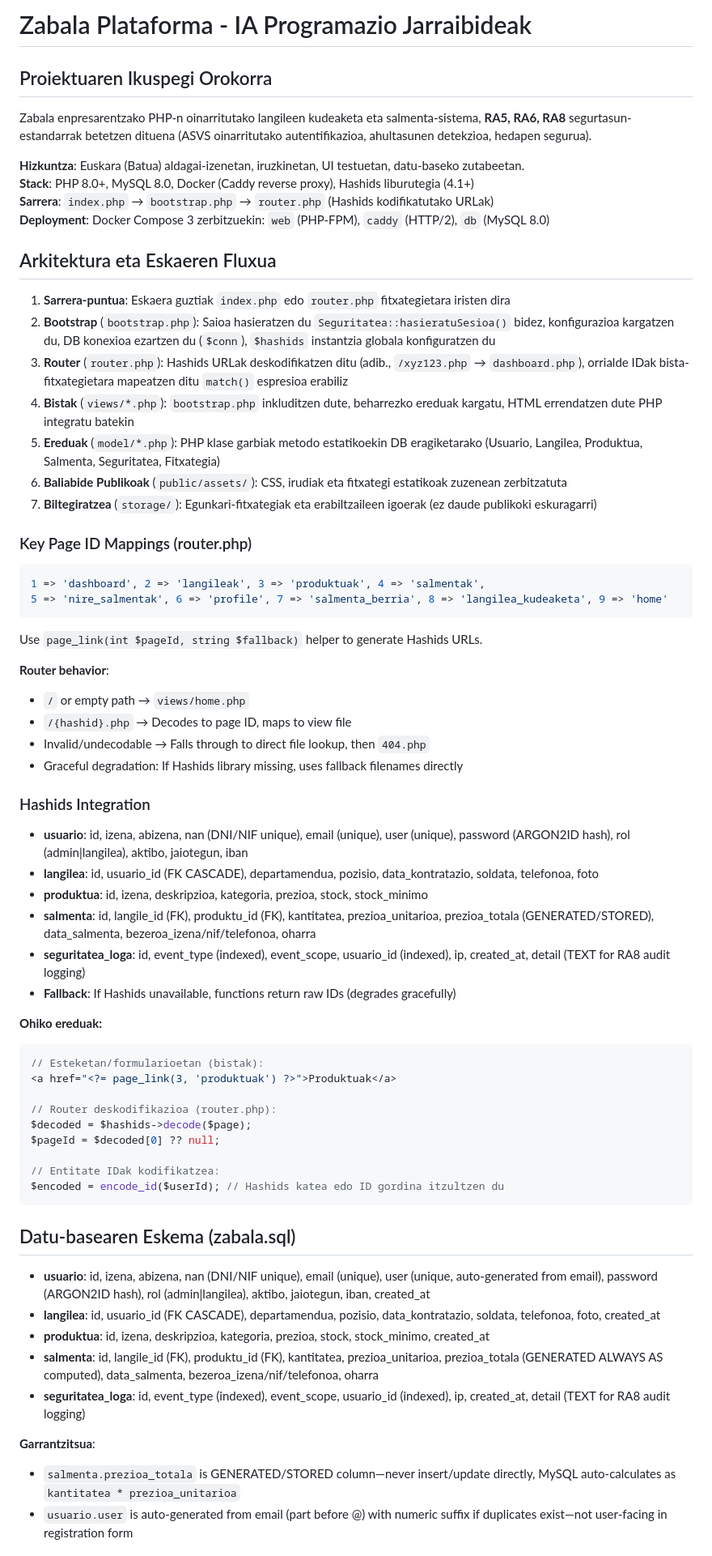
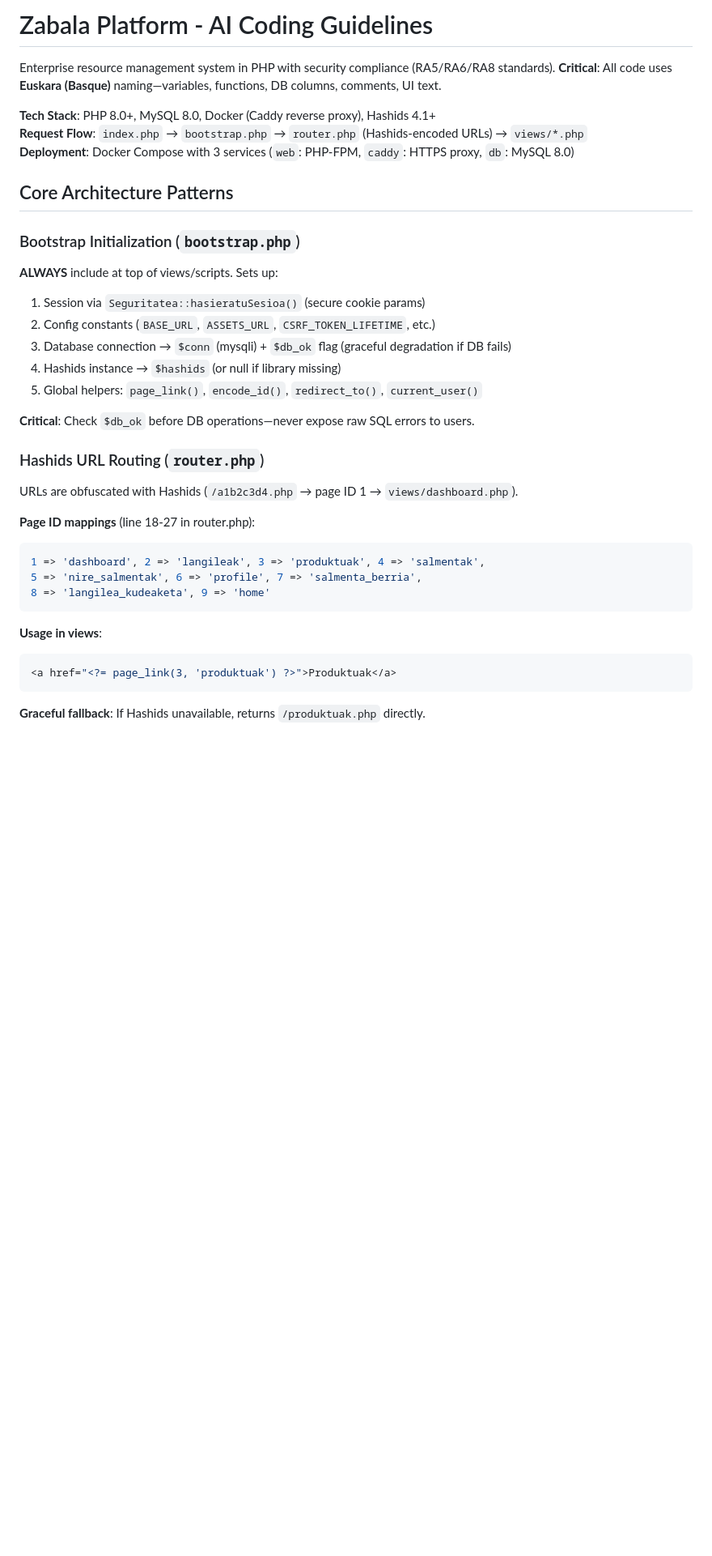
Before and after one commit to delgadoirene-star/ERRONKA-1, a Markdown page: .github/copilot-instructions.md, the part around one of its changes. Shown at 81% size. GitHub-like rendering; blank space fills up the shorter version.

````diff
--- a/.github/copilot-instructions.md
+++ b/.github/copilot-instructions.md
@@ -1,65 +1,37 @@
-# Zabala Plataforma - IA Programazio Jarraibideak
+# Zabala Platform - AI Coding Guidelines
 
-## Proiektuaren Ikuspegi Orokorra
-Zabala enpresarentzako PHP-n oinarritutako langileen kudeaketa eta salmenta-sistema, **RA5, RA6, RA8** segurtasun-estandarrak betetzen dituena (ASVS oinarritutako autentifikazioa, ahultasunen detekzioa, hedapen segurua).
+Enterprise resource management system in PHP with security compliance (RA5/RA6/RA8 standards). **Critical**: All code uses **Euskara (Basque)** naming—variables, functions, DB columns, comments, UI text.
 
-**Hizkuntza**: Euskara (Batua) aldagai-izenetan, iruzkinetan, UI testuetan, datu-baseko zutabeetan.
-**Stack**: PHP 8.0+, MySQL 8.0, Docker (Caddy reverse proxy), Hashids liburutegia (4.1+)
-**Sarrera**: `index.php` → `bootstrap.php` → `router.php` (Hashids kodifikatutako URLak)
-**Deployment**: Docker Compose 3 zerbitzuekin: `web` (PHP-FPM), `caddy` (HTTP/2), `db` (MySQL 8.0)
+**Tech Stack**: PHP 8.0+, MySQL 8.0, Docker (Caddy reverse proxy), Hashids 4.1+
+**Request Flow**: `index.php` → `bootstrap.php` → `router.php` (Hashids-encoded URLs) → `views/*.php`
+**Deployment**: Docker Compose with 3 services (`web`: PHP-FPM, `caddy`: HTTPS proxy, `db`: MySQL 8.0)
 
-## Arkitektura eta Eskaeren Fluxua
+## Core Architecture Patterns
 
-1. **Sarrera-puntua**: Eskaera guztiak `index.php` edo `router.php` fitxategietara iristen dira
-2. **Bootstrap** (`bootstrap.php`): Saioa hasieratzen du `Seguritatea::hasieratuSesioa()` bidez, konfigurazioa kargatzen du, DB konexioa ezartzen du (`$conn`), `$hashids` instantzia globala konfiguratzen du
-3. **Router** (`router.php`): Hashids URLak deskodifikatzen ditu (adib., `/xyz123.php` → `dashboard.php`), orrialde IDak bista-fitxategietara mapeatzen ditu `match()` espresioa erabiliz
-4. **Bistak** (`views/*.php`): `bootstrap.php` inkluditzen dute, beharrezko ereduak kargatu, HTML errendatzen dute PHP integratu batekin
-5. **Ereduak** (`model/*.php`): PHP klase garbiak metodo estatikoekin DB eragiketarako (Usuario, Langilea, Produktua, Salmenta, Seguritatea, Fitxategia)
-6. **Baliabide Publikoak** (`public/assets/`): CSS, irudiak eta fitxategi estatikoak zuzenean zerbitzatuta
-7. **Biltegiratzea** (`storage/`): Egunkari-fitxategiak eta erabiltzaileen igoerak (ez daude publikoki eskuragarri)
+### Bootstrap Initialization (`bootstrap.php`)
+**ALWAYS** include at top of views/scripts. Sets up:
+1. Session via `Seguritatea::hasieratuSesioa()` (secure cookie params)
+2. Config constants (`BASE_URL`, `ASSETS_URL`, `CSRF_TOKEN_LIFETIME`, etc.)
+3. Database connection → `$conn` (mysqli) + `$db_ok` flag (graceful degradation if DB fails)
+4. Hashids instance → `$hashids` (or null if library missing)
+5. Global helpers: `page_link()`, `encode_id()`, `redirect_to()`, `current_user()`
 
-### Key Page ID Mappings (router.php)
+**Critical**: Check `$db_ok` before DB operations—never expose raw SQL errors to users.
+
+### Hashids URL Routing (`router.php`)
+URLs are obfuscated with Hashids (`/a1b2c3d4.php` → page ID 1 → `views/dashboard.php`).
+
+**Page ID mappings** (line 18-27 in router.php):
 ```php
 1 => 'dashboard', 2 => 'langileak', 3 => 'produktuak', 4 => 'salmentak',
-5 => 'nire_salmentak', 6 => 'profile', 7 => 'salmenta_berria', 8 => 'langilea_kudeaketa', 9 => 'home'
-```
-Use `page_link(int $pageId, string $fallback)` helper to generate Hashids URLs.
-
-**Router behavior**:
-- `/` or empty path → `views/home.php`
-- `/{hashid}.php` → Decodes to page ID, maps to view file
-- Invalid/undecodable → Falls through to direct file lookup, then `404.php`
-- Graceful degradation: If Hashids library missing, uses fallback filenames directly
-
-### Hashids Integration
-- **usuario**: id, izena, abizena, nan (DNI/NIF unique), email (unique), user (unique), password (ARGON2ID hash), rol (admin|langilea), aktibo, jaiotegun, iban
-- **langilea**: id, usuario_id (FK CASCADE), departamendua, pozisio, data_kontratazio, soldata, telefonoa, foto
-- **produktua**: id, izena, deskripzioa, kategoria, prezioa, stock, stock_minimo
-- **salmenta**: id, langile_id (FK), produktu_id (FK), kantitatea, prezioa_unitarioa, prezioa_totala (GENERATED/STORED), data_salmenta, bezeroa_izena/nif/telefonoa, oharra
-- **seguritatea_loga**: id, event_type (indexed), event_scope, usuario_id (indexed), ip, created_at, detail (TEXT for RA8 audit logging)
-- **Fallback**: If Hashids unavailable, functions return raw IDs (degrades gracefully)
-
-**Ohiko ereduak:**
-```php
-// Esteketan/formularioetan (bistak):
-<a href="<?= page_link(3, 'produktuak') ?>">Produktuak</a>
-
-// Router deskodifikazioa (router.php):
-$decoded = $hashids->decode($page);
-$pageId = $decoded[0] ?? null;
-
-// Entitate IDak kodifikatzea:
-$encoded = encode_id($userId); // Hashids katea edo ID gordina itzultzen du
+5 => 'nire_salmentak', 6 => 'profile', 7 => 'salmenta_berria',
+8 => 'langilea_kudeaketa', 9 => 'home'
 ```
 
-## Datu-basearen Eskema (zabala.sql)
-- **usuario**: id, izena, abizena, nan (DNI/NIF unique), email (unique), user (unique, auto-generated from email), password (ARGON2ID hash), rol (admin|langilea), aktibo, jaiotegun, iban, created_at
-- **langilea**: id, usuario_id (FK CASCADE), departamendua, pozisio, data_kontratazio, soldata, telefonoa, foto, created_at
-- **produktua**: id, izena, deskripzioa, kategoria, prezioa, stock, stock_minimo, created_at
-- **salmenta**: id, langile_id (FK), produktu_id (FK), kantitatea, prezioa_unitarioa, prezioa_totala (GENERATED ALWAYS AS computed), data_salmenta, bezeroa_izena/nif/telefonoa, oharra
-- **seguritatea_loga**: id, event_type (indexed), event_scope, usuario_id (indexed), ip, created_at, detail (TEXT for RA8 audit logging)
+**Usage in views**:
+```php
+<a href="<?= page_link(3, 'produktuak') ?>">Produktuak</a>
+```
 
-**Garrantzitsua**:
-- `salmenta.prezioa_totala` is GENERATED/STORED column—never insert/update directly, MySQL auto-calculates as `kantitatea * prezioa_unitarioa`
-- `usuario.user` is auto-generated from email (part before @) with numeric suffix if duplicates exist—not user-facing in registration form
+**Graceful fallback**: If Hashids unavailable, returns `/produktuak.php` directly.
 
````
Also changed, not shown: other parts of .github/copilot-instructions.md (+164 -177 lines).
